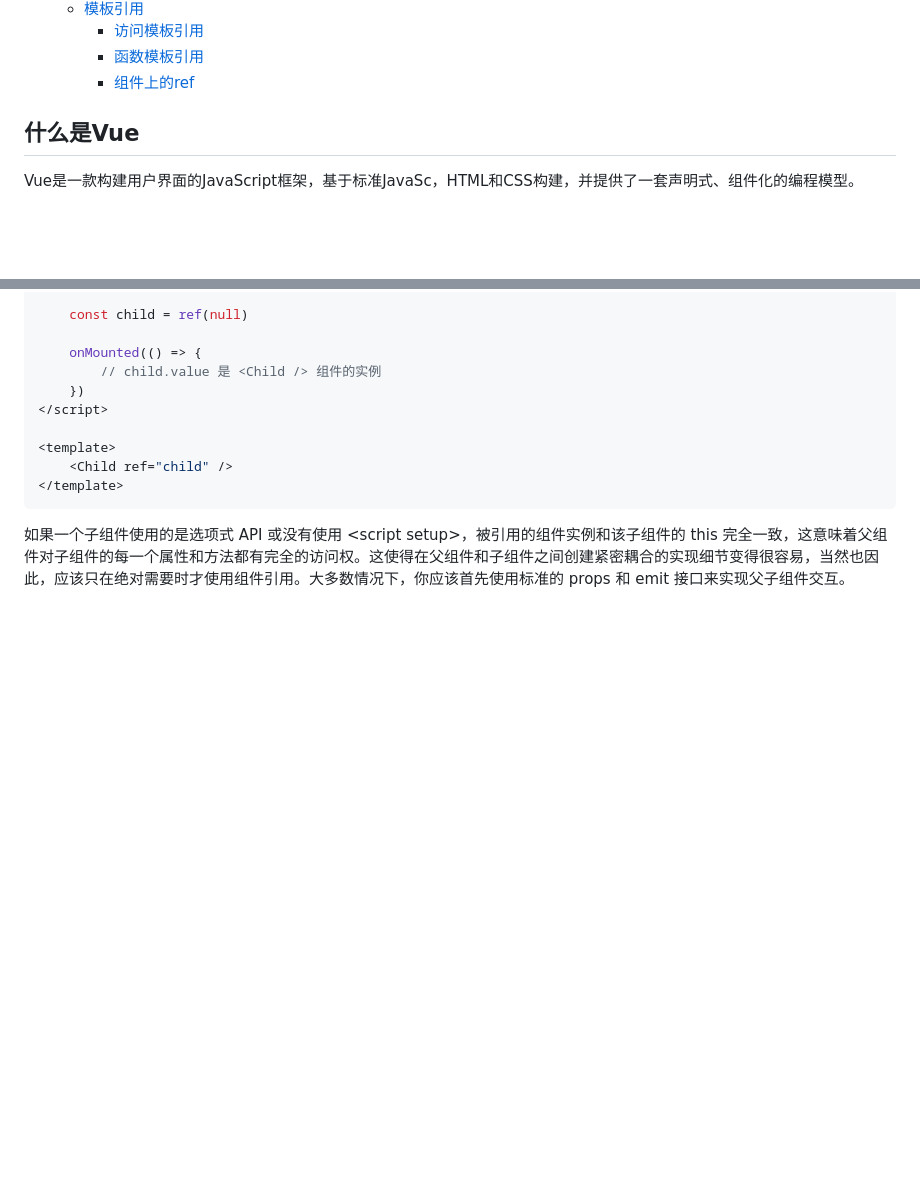
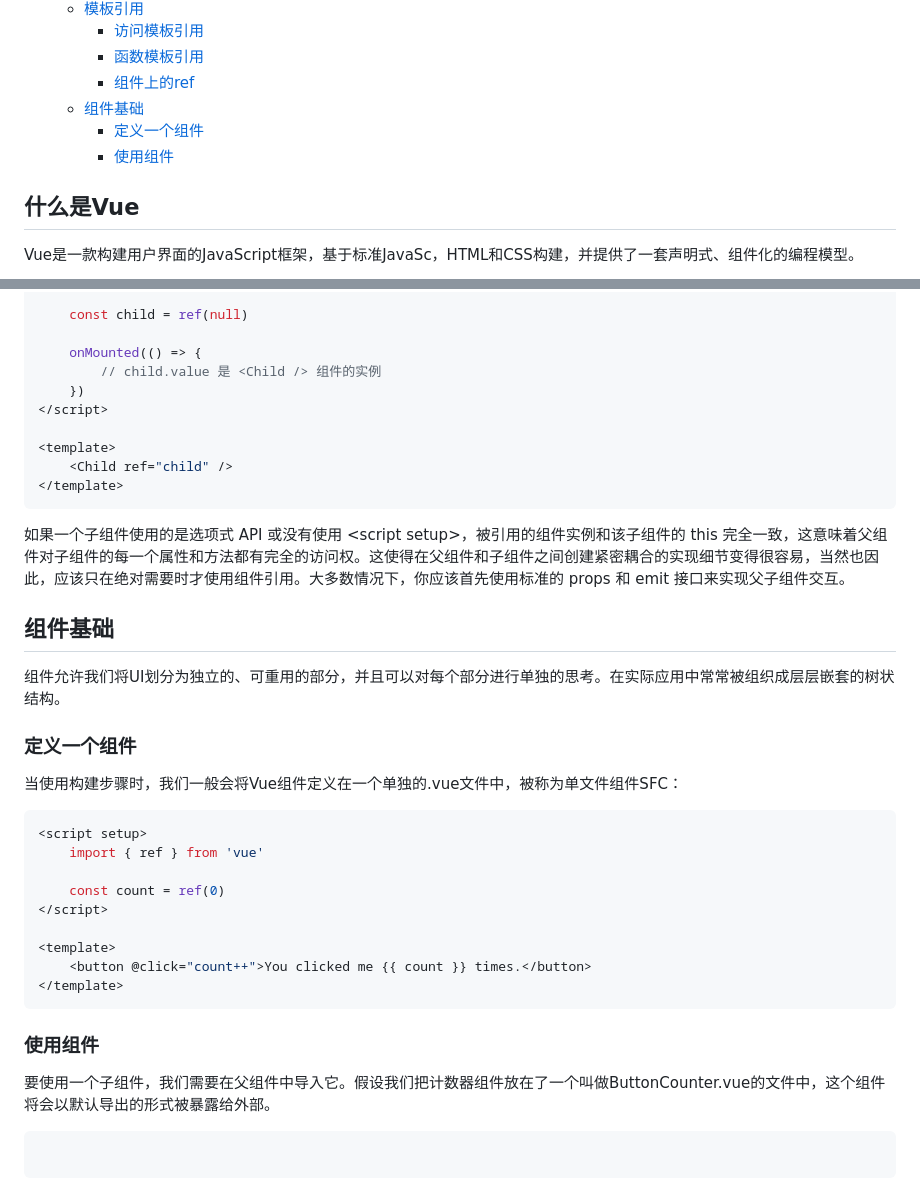
Before and after one commit to Unc1eWu/Note, a Markdown page: Vue/Vue.md, 2 parts joined by grey strips. GitHub-like rendering; blank space fills up the shorter version.

Commit message:
docs:添加关于组件基础的理解（不完全

````diff
--- a/Vue/Vue.md
+++ b/Vue/Vue.md
@@ -66,6 +66,9 @@
     - [访问模板引用](#访问模板引用)
     - [函数模板引用](#函数模板引用)
     - [组件上的ref](#组件上的ref)
+  - [组件基础](#组件基础)
+    - [定义一个组件](#定义一个组件)
+    - [使用组件](#使用组件)
 
 ## 什么是Vue
 
@@ -936,3 +939,31 @@ ref 是一个特殊的 attribute，和 v-for 章节中提到的 key 类似。它
 ```
 
 如果一个子组件使用的是选项式 API 或没有使用 <script setup\>，被引用的组件实例和该子组件的 this 完全一致，这意味着父组件对子组件的每一个属性和方法都有完全的访问权。这使得在父组件和子组件之间创建紧密耦合的实现细节变得很容易，当然也因此，应该只在绝对需要时才使用组件引用。大多数情况下，你应该首先使用标准的 props 和 emit 接口来实现父子组件交互。
+
+## 组件基础
+
+组件允许我们将UI划分为独立的、可重用的部分，并且可以对每个部分进行单独的思考。在实际应用中常常被组织成层层嵌套的树状结构。
+
+### 定义一个组件
+
+当使用构建步骤时，我们一般会将Vue组件定义在一个单独的.vue文件中，被称为单文件组件SFC：
+
+```vue
+<script setup>
+    import { ref } from 'vue'
+
+    const count = ref(0)
+</script>
+
+<template>
+    <button @click="count++">You clicked me {{ count }} times.</button>
+</template>
+```
+
+### 使用组件
+
+要使用一个子组件，我们需要在父组件中导入它。假设我们把计数器组件放在了一个叫做ButtonCounter.vue的文件中，这个组件将会以默认导出的形式被暴露给外部。
+
+```vue
+
+```
````
